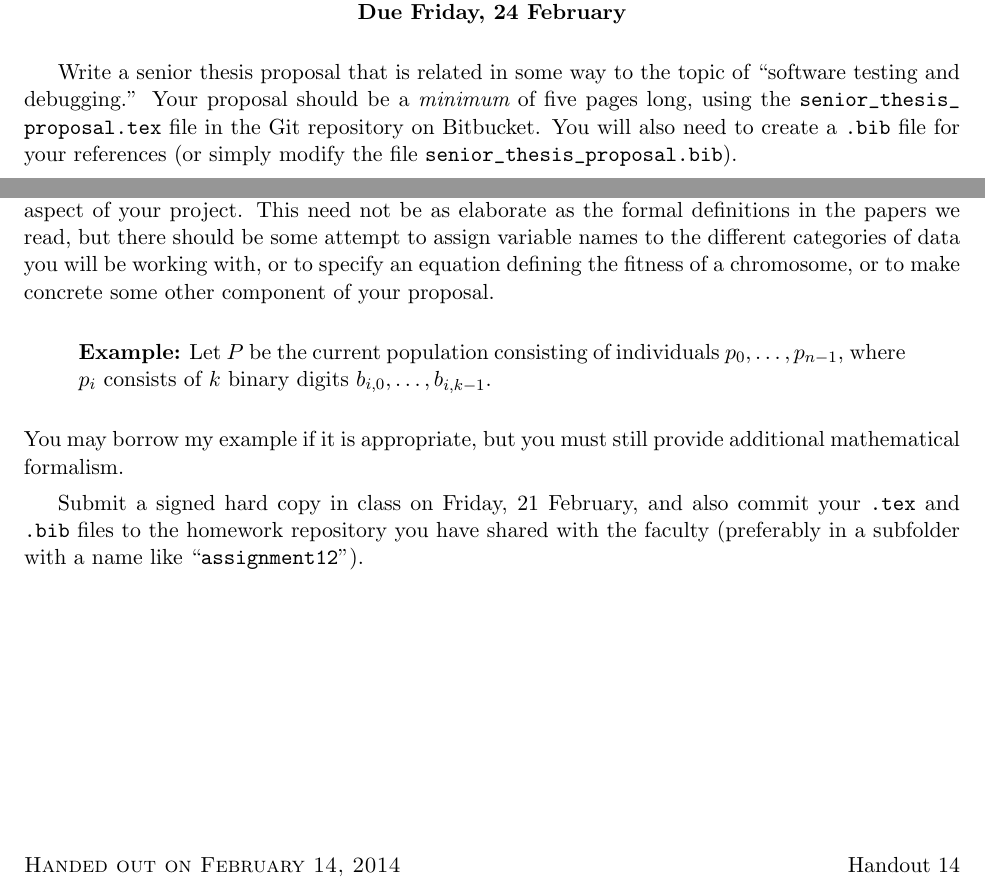
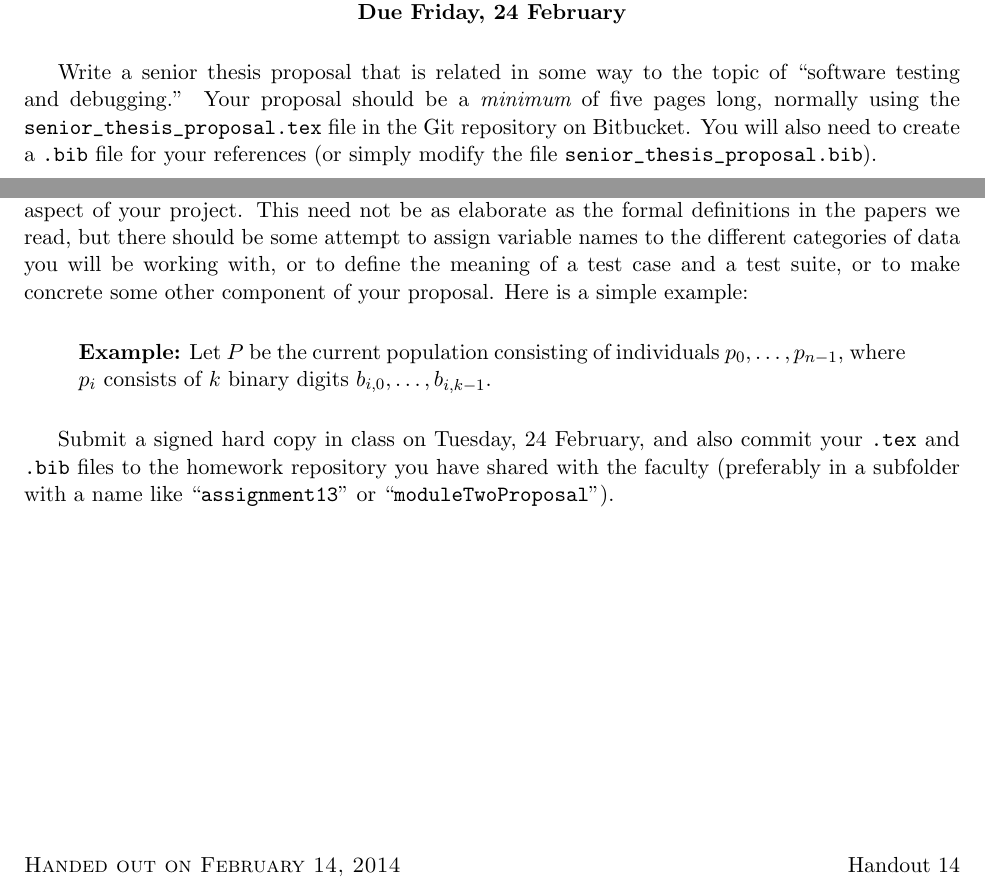
Before and after one commit to gkapfham/cs580S2015, a LaTeX problem sheet (assignments/assignment13/cs580S2014-assignment13.tex): two parts of the page, joined at a grey line, cut so that both start at the same text. Compiled offline with pdfLaTeX; a LaTeX package or settings file that is missing is left out.

Commit message:
Final tweaks for the assignment13.

```diff
--- a/assignments/assignment13/cs580S2014-assignment13.tex
+++ b/assignments/assignment13/cs580S2014-assignment13.tex
@@ -12,9 +12,9 @@ Due Friday, 24 February}
 \MYHEADERS{Assignment 13}{Due 24 Feb.}
 
 Write a senior thesis proposal that is related in some way to the topic of ``software testing and debugging.'' Your
-proposal should be a {\em minimum} of five pages long, using the \url{senior_thesis_proposal.tex} file in the Git
-repository on Bitbucket.  You will also need to create a {\tt .bib} file for your references (or simply modify the file
-\url{senior_thesis_proposal.bib}).
+proposal should be a {\em minimum} of five pages long, normally using the \url{senior_thesis_proposal.tex} file in the
+Git repository on Bitbucket.  You will also need to create a {\tt .bib} file for your references (or simply modify the
+file \url{senior_thesis_proposal.bib}).
 
 Choose a descriptive and accurate title for your proposal. Provide a one-paragraph abstract that summarizes the
 essential points of your proposal.
@@ -27,21 +27,17 @@ You may alter the section headings in the template if a different organization s
 proposal should still contain the same information such as motivation and background, review of prior work,
 method of approach, evaluation strategy, \mbox{and schedule}.
 
-At least one portion of your proposal should include a {\em mathematical formalization} of some  aspect of your project.
+At least one portion of your proposal should include a {\em mathematical formalization} of some aspect of your project.
 This need not be as elaborate as the formal definitions in the papers we read, but there should be some attempt to
-assign variable names to the different categories of data you will be working with, or to specify an equation defining
-the fitness of a chromosome, or to make concrete some other component of your proposal.
+assign variable names to the different categories of data you will be working with, or to define the meaning of a test
+case and a test suite, or to make concrete some other component of your proposal. Here is a simple example:
 
 \begin{quote}
 {\bf Example:} Let $P$ be the current population consisting of individuals
 $p_0, \ldots, p_{n-1}$, where $p_i$ consists of $k$ binary digits
 $b_{i,0}, \ldots, b_{i,k-1}$.
 \end{quote}
-You may borrow my example if it is appropriate, but you must still provide
-additional mathematical formalism.
 
-Submit a signed hard copy in class on Friday, 21 February, and
-also commit your {\tt .tex} and {\tt .bib} files to the homework
-repository you have shared with the faculty (preferably in a subfolder
-with a name like ``{\tt assignment12}'').
-\end{document}
+Submit a signed hard copy in class on Tuesday, 24 February, and also commit your {\tt .tex} and {\tt .bib} files to the
+homework repository you have shared with the faculty (preferably in a subfolder with a name like ``{\tt
+assignment13}'' or ``{\tt moduleTwoProposal}'').  \end{document}
```
